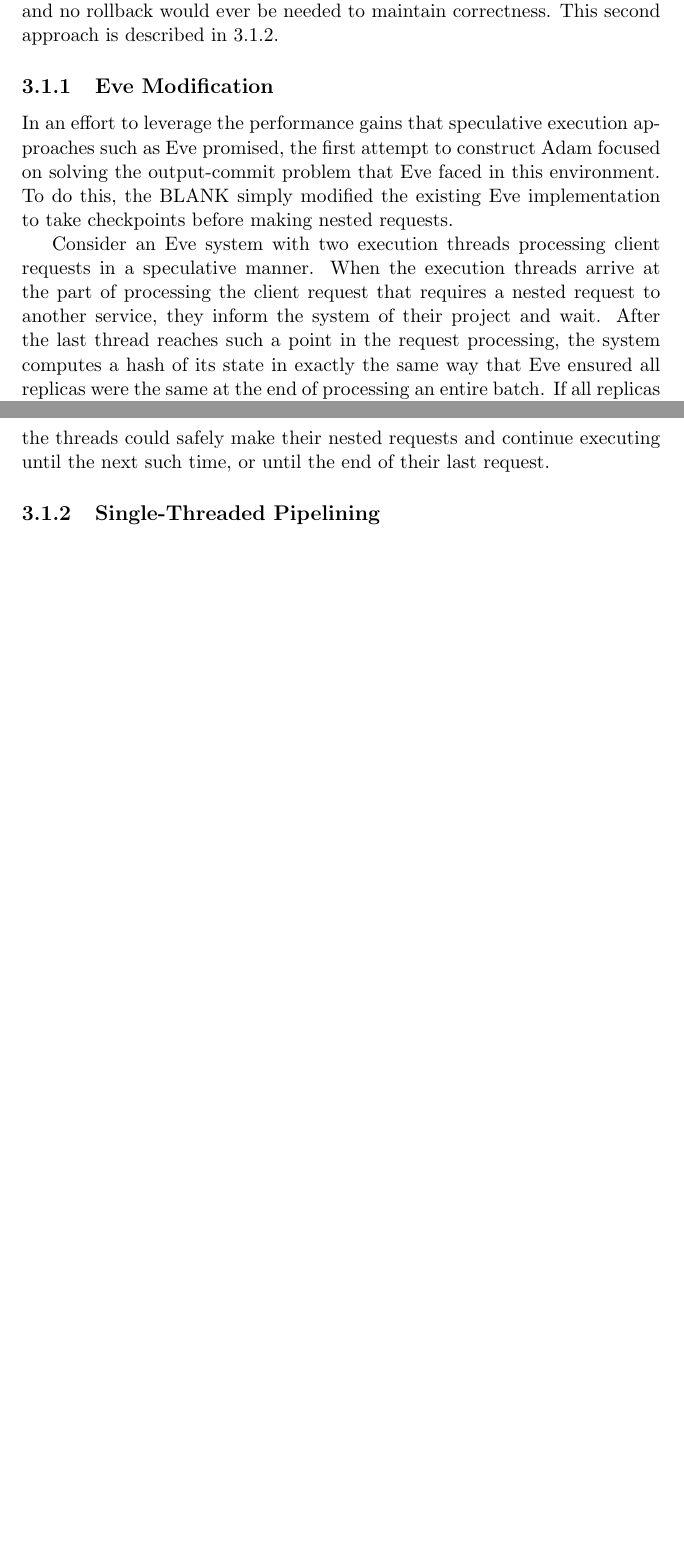
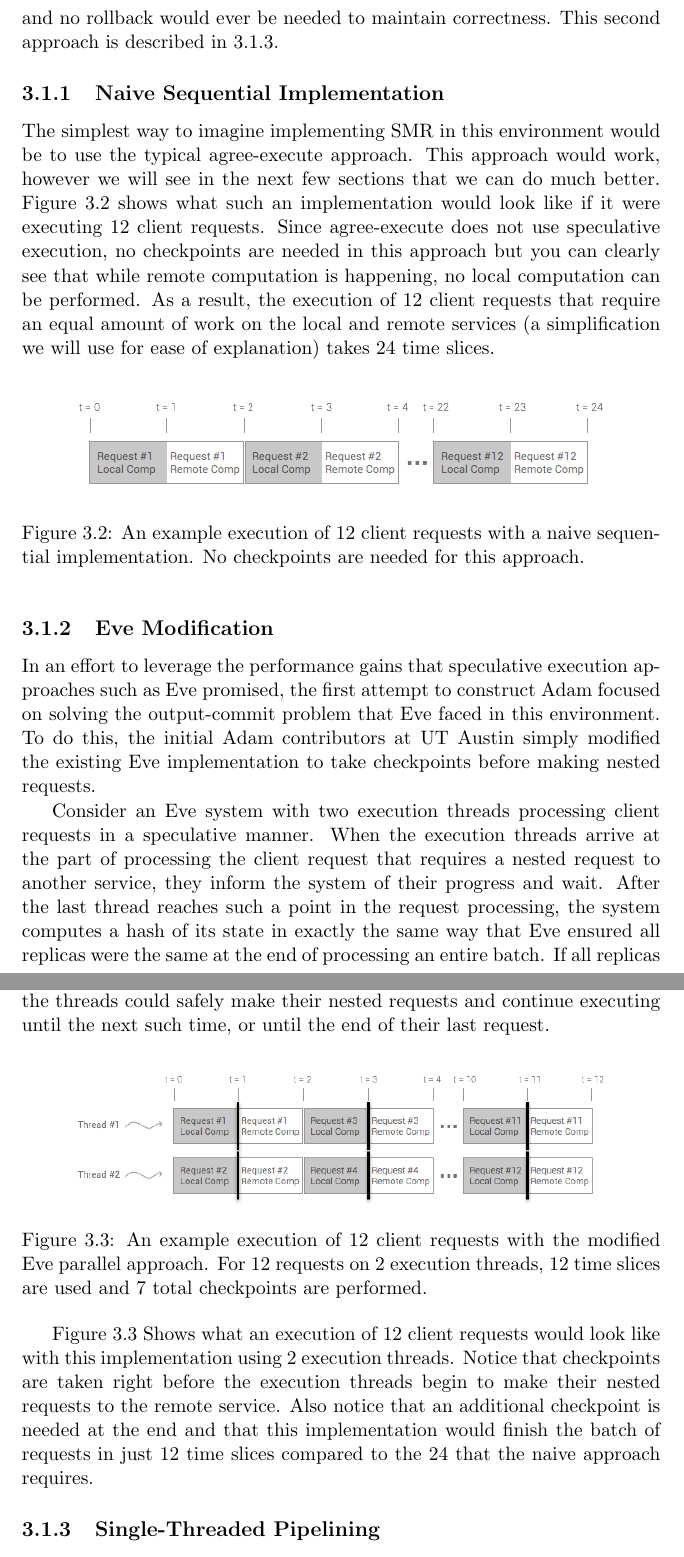
Before and after one commit to dwetterau/thesis, a LaTeX thesis (main.tex): two parts of pages 12 and 13 of 25 before the commit and two parts of pages 13 and 14 of 26 after it, joined at a grey line, cut so that both start at the same text, the shorter picture padded with empty space. Compiled offline with pdfLaTeX.

Commit message:
Started adding figures.

```diff
--- a/main.tex
+++ b/main.tex
@@ -1,5 +1,7 @@
 \documentclass[11pt, oneside]{report}
 \usepackage[utf8]{inputenc}
+\usepackage{graphicx}
+\usepackage{float}
 
 \title{Communicating Replicated State Machines}
 \author{David Wetterau}
@@ -166,20 +175,38 @@ The first attempt to convert Eve to work in this communicating services setting
 A separate idea to achieve higher performance in this setting was to simply run in a deterministic and sequential manner, but to leverage deterministic pipelining for increased performance.
 With this idea, Adam would also not be speculative and no rollback would ever be needed to maintain correctness. This second approach is described in \ref{STP}.
 
+\subsection{Naive Sequential Implementation}
+
+The simplest way to imagine implementing SMR in this environment would be to use the typical agree-execute approach.
+This approach would work, however we will see in the next few sections that we can do much better.
+Figure \ref{NaiveSequential} shows what such an implementation would look like if it were executing $12$ client requests.
+Since agree-execute does not use speculative execution, no checkpoints are needed in this approach but you can clearly see that while remote computation is happening, no local computation can be performed.
+As a result, the execution of $12$ client requests that require an equal amount of work on the local and remote services (a simplification we will use for ease of explanation) takes $24$ time slices.
+
+\begin{figure}[h]
+\centering
+\includegraphics[width=0.85\textwidth]{NaiveSequential.png}
+\caption{\label{NaiveSequential}An example execution of $12$ client requests with a naive sequential implementation. No checkpoints are needed for this approach.}
+\end{figure}
+
 \subsection{Eve Modification}\label{EveModification}
 
 In an effort to leverage the performance gains that speculative execution approaches such as Eve promised, the first attempt to construct Adam focused on solving the output-commit problem that Eve faced in this environment.
-To do this, the
-BLANK %Idk what to put here to describe the UTCS people who worked on this first
-simply modified the existing Eve implementation to take checkpoints before making nested requests.
-
-
-% Diagram here or something about all hitting the wall at the same time
+To do this, the initial Adam contributors at UT Austin simply modified the existing Eve implementation to take checkpoints before making nested requests.
 
 Consider an Eve system with two execution threads processing client requests in a speculative manner.
-When the execution threads arrive at the part of processing the client request that requires a nested request to another service, they inform the system of their project and wait.
+When the execution threads arrive at the part of processing the client request that requires a nested request to another service, they inform the system of their progress and wait.
 After the last thread reaches such a point in the request processing, the system computes a hash of its state in exactly the same way that Eve ensured all replicas were the same at the end of processing an entire batch.
 If all replicas were in the same state after processing these prefixes of the client requests, the threads could safely make their nested requests and continue executing until the next such time, or until the end of their last request.
+
+\begin{figure}[h]
+\centering
+\includegraphics[width=0.85\textwidth]{Parallel.png}
+\caption{\label{parallel}An example execution of $12$ client requests with the modified Eve parallel approach. For $12$ requests on $2$ execution threads, $12$ time slices are used and $7$ total checkpoints are performed.}
+\end{figure}
+
+Figure \ref{parallel} Shows what an execution of $12$ client requests would look like with this implementation using $2$ execution threads.
+Notice that checkpoints are taken right before the execution threads begin to make their nested requests to the remote service. Also notice that an additional checkpoint is needed at the end and that this implementation would finish the batch of requests in just $12$ time slices compared to the $24$ that the naive approach requires.
 
 \subsection{Single-Threaded Pipelining}\label{STP}
 
```
Also changed, not shown: NaiveSequential.png (added), Parallel.png (added), Pipelined Parallel.png (added), RequestAnatomy.png (added), Sequential Pipelined.png (added), main.tex (9 more changed lines), 5 other files.
